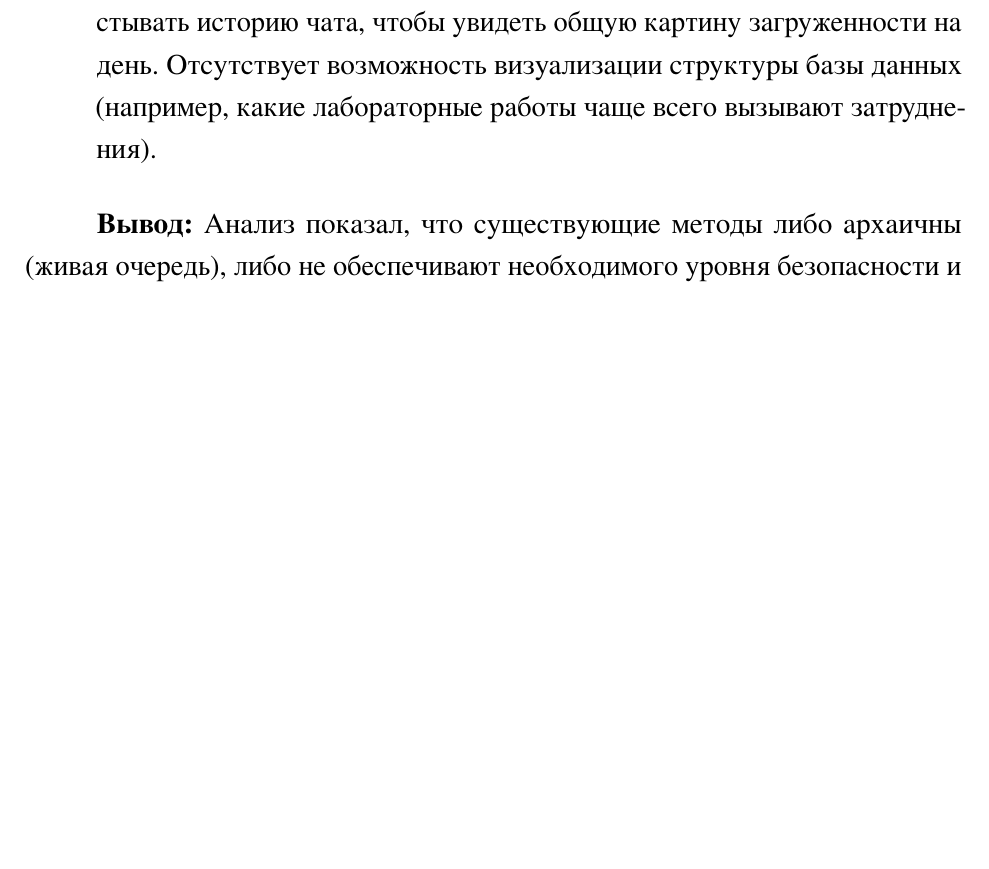
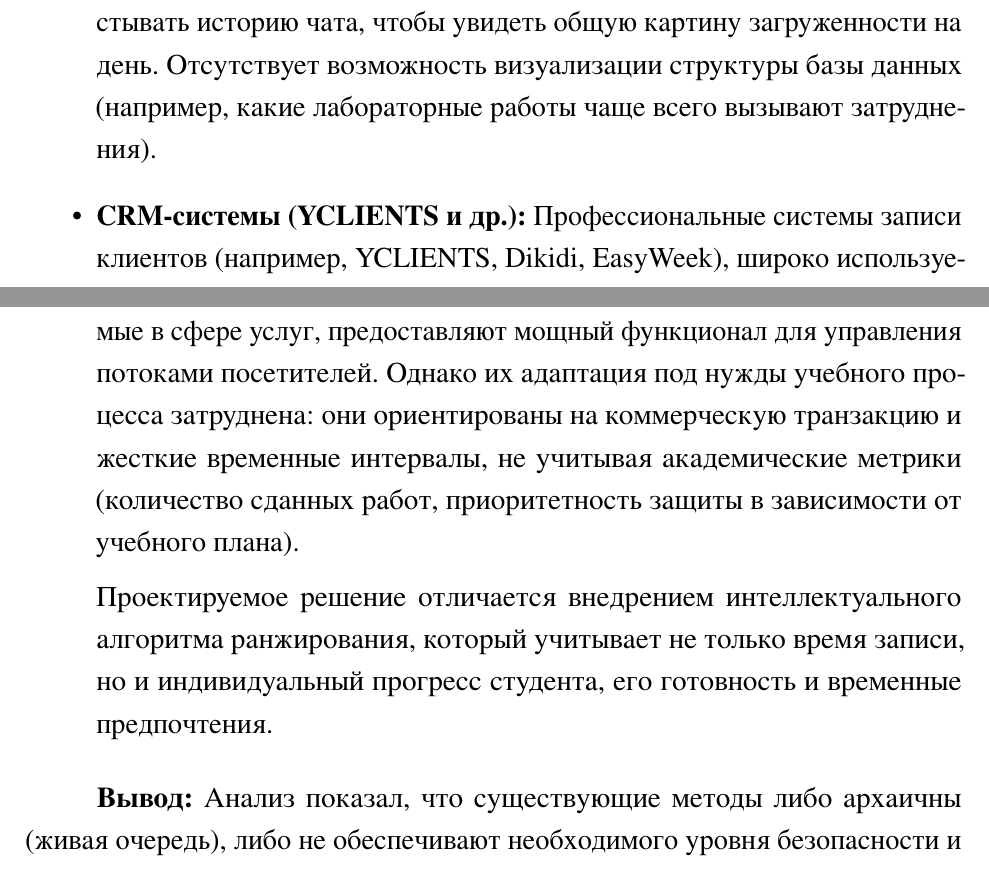
Before and after one commit to PuhP/webApplication_development_2026, a LaTeX document (Documens/coursework_latex_template/paper.tex, which reads Documens/coursework_latex_template/chapter1.tex): part of page 10 of 30 before the commit and two parts of pages 10 and 11 of 30 after it, the two joined at a grey line, cut so that both start at the same text, the shorter picture padded with empty space. The pictures show the PDF file Documens/coursework_latex_template/paper.pdf that the author committed with the source.

Commit message:
redaction

```diff
--- a/Documens/coursework_latex_template/chapter1.tex
+++ b/Documens/coursework_latex_template/chapter1.tex
@@ -98,6 +98,16 @@
 	Преподавателю крайне неудобно пролистывать историю чата, чтобы увидеть общую картину загруженности на день.
 	Отсутствует возможность визуализации структуры базы данных (например, какие лабораторные работы чаще всего
 	вызывают затруднения).
+
+    \item \textbf{CRM-системы (YCLIENTS и др.):} Профессиональные системы записи клиентов (например, YCLIENTS,
+    Dikidi, EasyWeek), широко используемые в сфере услуг, предоставляют мощный функционал для управления потоками
+    посетителей. Однако их адаптация под нужды учебного процесса затруднена: они ориентированы на коммерческую
+    транзакцию и жесткие временные интервалы, не учитывая академические метрики (количество сданных работ,
+    приоритетность защиты в зависимости от учебного плана).
+
+Проектируемое решение отличается внедрением интеллектуального алгоритма ранжирования, который учитывает не
+только время записи, но и индивидуальный прогресс студента, его готовность и временные предпочтения.
+
 \end{itemize}
 
 \textbf{Вывод:} Анализ показал, что существующие методы либо архаичны (живая очередь), либо не
```
Also changed, not shown: Documens/coursework_latex_template/paper.pdf, Documens/coursework_latex_template/chapter1.tex (8 more changed lines), 1 other file.
